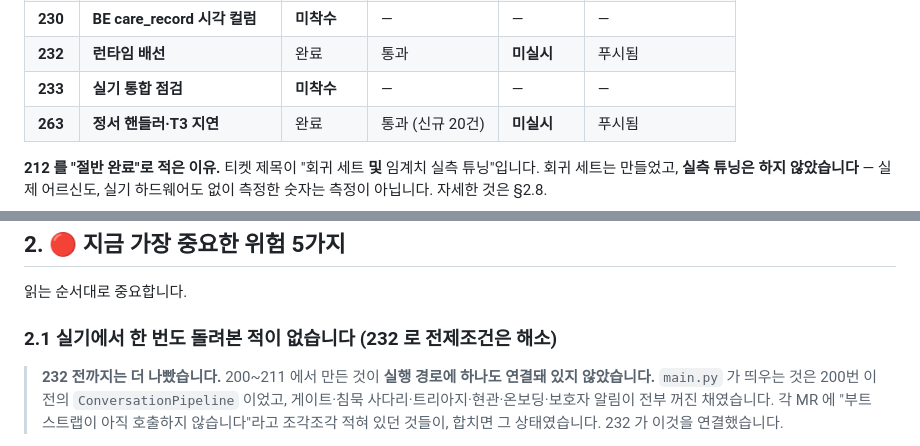
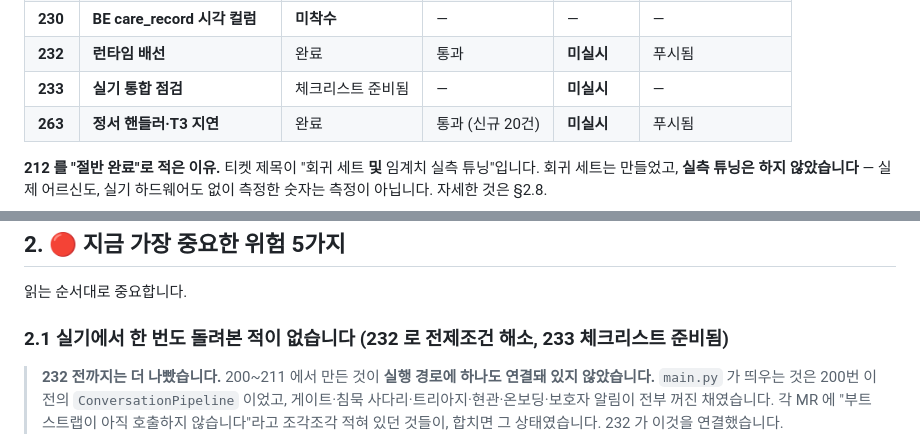
Before and after one commit to bomi-aiot/BOMI, a Markdown page: docs/carebot/PROGRESS.md, 2 parts joined by grey strips. Rendered like a GitHub page.

```diff
--- a/docs/carebot/PROGRESS.md
+++ b/docs/carebot/PROGRESS.md
@@ -38,7 +38,7 @@
 | **227** | **BE 온보딩·재질의 계약 API** | 완료 | 통과 | 해당 없음 | be-develop |
 | **230** | **BE care_record 시각 컬럼** | **미착수** | — | — | — |
 | **232** | **런타임 배선** | 완료 | 통과 | **미실시** | 푸시됨 |
-| **233** | **실기 통합 점검** | **미착수** | — | — | — |
+| **233** | **실기 통합 점검** | 체크리스트 준비됨 | — | **미실시** | — |
 | **263** | **정서 핸들러·T3 지연** | 완료 | 통과 (신규 20건) | **미실시** | 푸시됨 |
 
 **212 를 "절반 완료"로 적은 이유.** 티켓 제목이 "회귀 세트 **및** 임계치 실측 튜닝"입니다. 회귀 세트는 만들었고, **실측 튜닝은 하지 않았습니다** — 실제 어르신도, 실기 하드웨어도 없이 측정한 숫자는 측정이 아닙니다. 자세한 것은 §2.8.
@@ -55,7 +55,7 @@
 
 읽는 순서대로 중요합니다.
 
-### 2.1 실기에서 한 번도 돌려본 적이 없습니다 (232 로 전제조건은 해소)
+### 2.1 실기에서 한 번도 돌려본 적이 없습니다 (232 로 전제조건 해소, 233 체크리스트 준비됨)
 
 > **232 전까지는 더 나빴습니다.** 200~211 에서 만든 것이 **실행 경로에 하나도 연결돼
 > 있지 않았습니다.** `main.py` 가 띄우는 것은 200번 이전의 `ConversationPipeline`
```
Also changed, not shown: docs/carebot/FIELD-TEST-233.md (added, +381 -0 lines), docs/carebot/VERIFICATION.md (+6 -0 lines).
